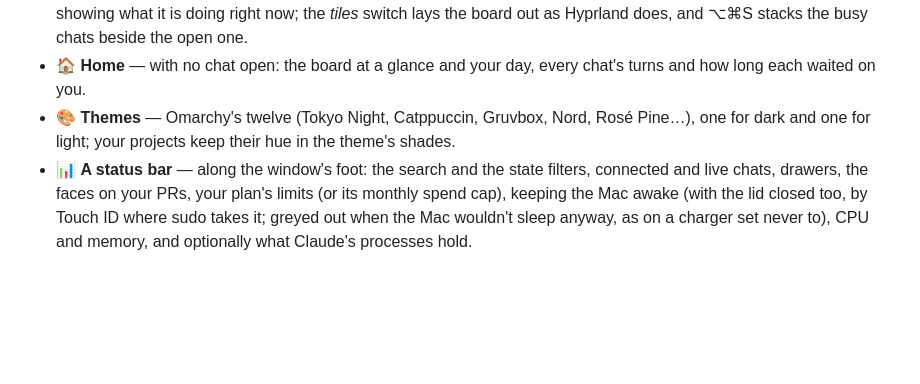
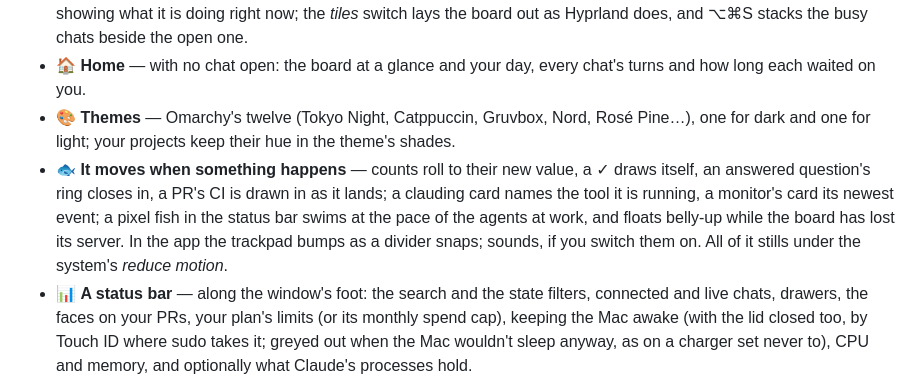
Before and after one commit to ricardobcl/peixairada, a Markdown page: README.md, the part around the change. Drawn GitHub-style; blank space fills up the shorter version.

Commit message:
README: the small motions — what moves when something happens; the notes count the small motions' scenario

```diff
--- a/README.md
+++ b/README.md
@@ -56,6 +56,11 @@ It reads what Claude Code already writes to `~/.claude` — no plugin, no privat
   you.
 - 🎨 **Themes** — Omarchy's twelve (Tokyo Night, Catppuccin, Gruvbox, Nord, Rosé Pine…), one for dark and one for
   light; your projects keep their hue in the theme's shades.
+- 🐟 **It moves when something happens** — counts roll to their new value, a ✓ draws itself, an answered question's
+  ring closes in, a PR's CI is drawn in as it lands; a clauding card names the tool it is running, a monitor's card
+  its newest event; a pixel fish in the status bar swims at the pace of the agents at work, and floats belly-up while
+  the board has lost its server. In the app the trackpad bumps as a divider snaps; sounds, if you switch them on. All of it stills under the system's
+  *reduce motion*.
 - 📊 **A status bar** — along the window's foot: the search and the state filters, connected and live chats, drawers,
   the faces on your PRs, your plan's limits (or its monthly spend cap), keeping the Mac awake (with the lid closed too,
   by Touch ID where sudo takes it; greyed out when the Mac wouldn't sleep anyway, as on a charger set never to), CPU and memory, and optionally what Claude's processes hold.
```
Also changed, not shown: CLAUDE.md (+2 -2 lines).
